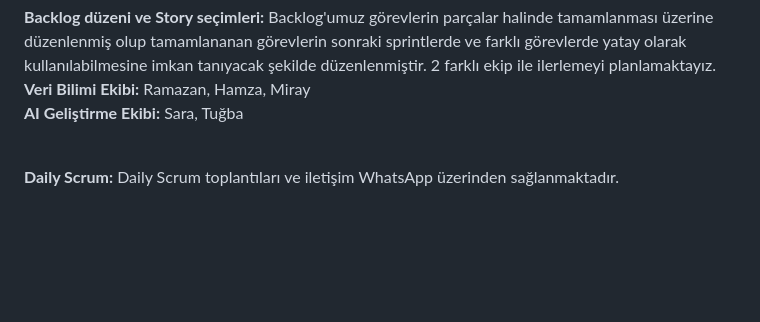
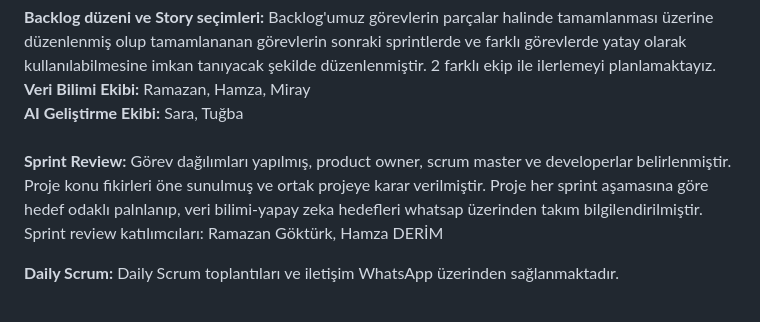
Before and after one commit to gokturkramazan/Yapay-Zeka-Grup-29, a Markdown page: README.md, the part around the change. Rendered like a GitHub page; blank space fills up the shorter version.

```diff
--- a/README.md
+++ b/README.md
@@ -87,6 +87,11 @@ Bu veri setlerinin projeye bilimsel geçerlik, model eğitimi ve benchmark sağl
 **Backlog düzeni ve Story seçimleri:** Backlog'umuz görevlerin parçalar halinde tamamlanması üzerine düzenlenmiş olup tamamlananan görevlerin sonraki sprintlerde ve farklı görevlerde yatay olarak kullanılabilmesine imkan tanıyacak şekilde düzenlenmiştir. 2 farklı ekip ile ilerlemeyi planlamaktayız. <br>
 **Veri Bilimi Ekibi:** Ramazan, Hamza, Miray <br>
 **AI Geliştirme Ekibi:** Sara, Tuğba <br> <br>
+**Sprint Review:**
+Görev dağılımları yapılmış, product owner, scrum master ve developerlar belirlenmiştir.
+Proje konu fikirleri öne sunulmuş ve ortak projeye karar verilmiştir.
+Proje her sprint aşamasına göre hedef odaklı palnlanıp, veri bilimi-yapay zeka hedefleri whatsap üzerinden takım bilgilendirilmiştir.
+Sprint review katılımcıları: Ramazan Göktürk, Hamza DERİM
 
 **Daily Scrum:** Daily Scrum toplantıları ve iletişim WhatsApp üzerinden sağlanmaktadır. <br> <br>
 
```
